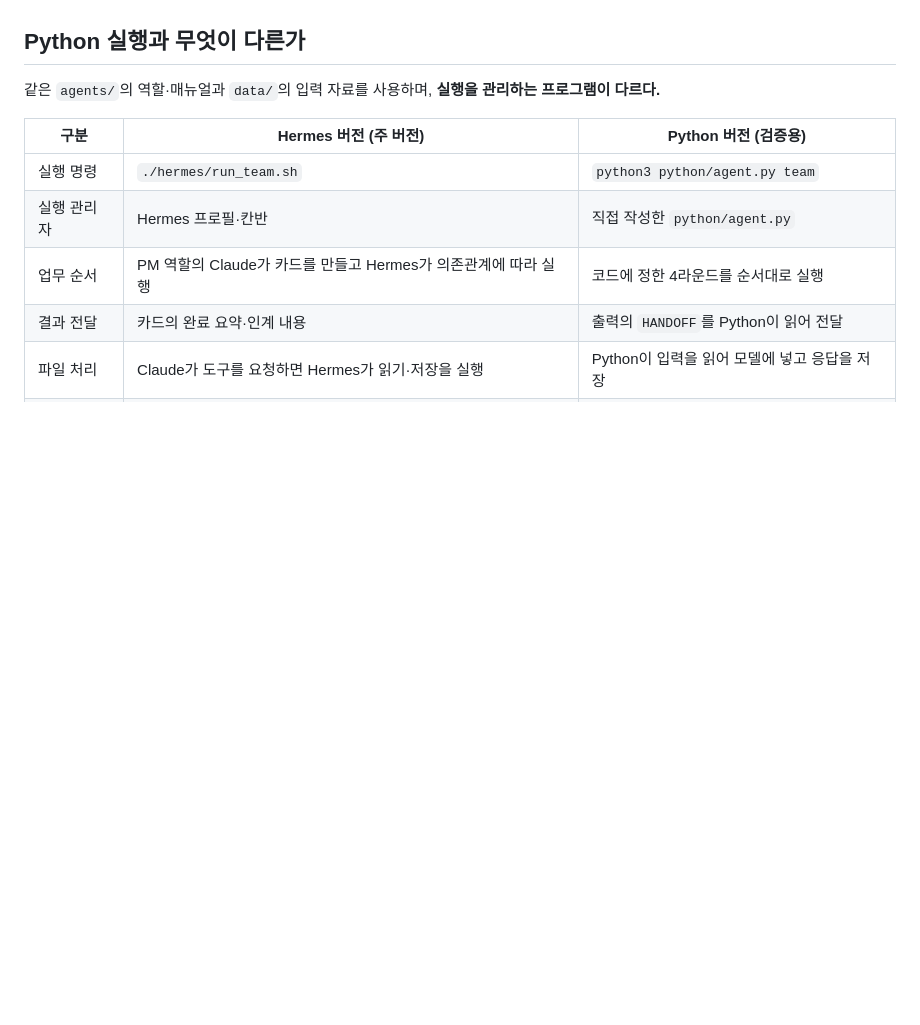
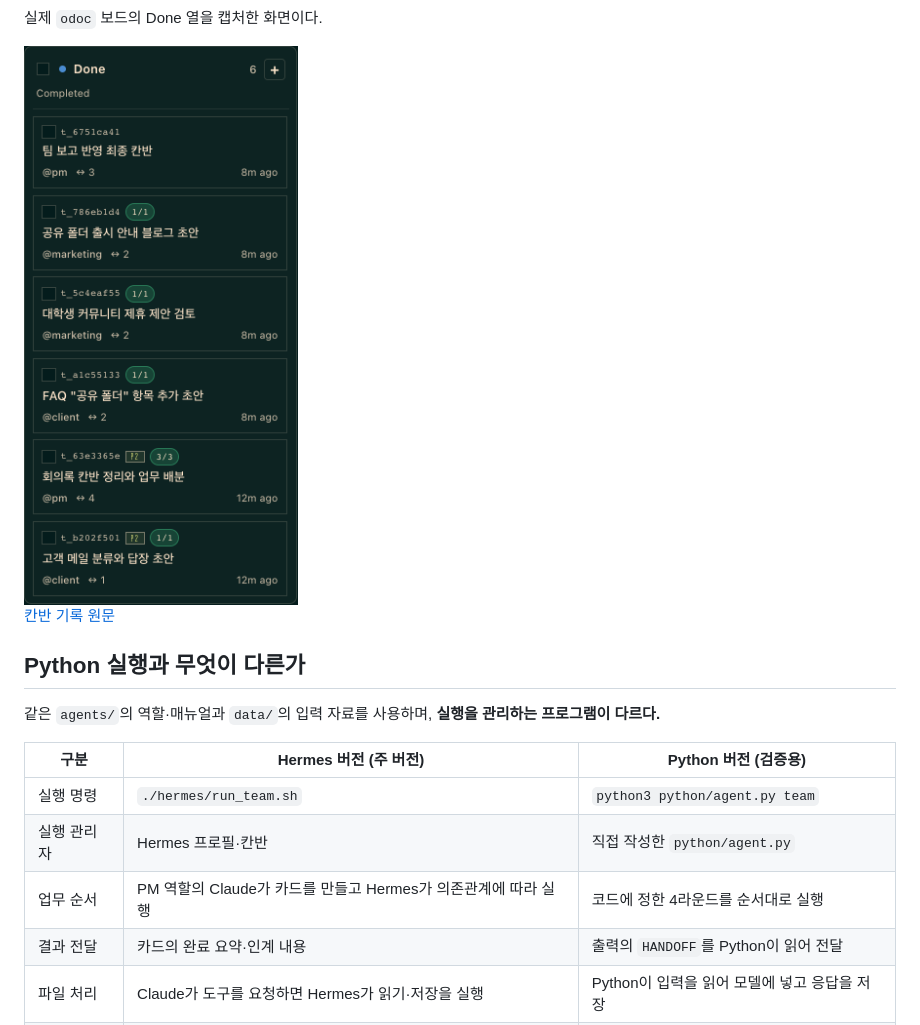
Before and after one commit to uuyeong/AGENT-STUDY, a Markdown page: README.md, the part around one of its changes. Drawn GitHub-style; pictures changed too: docs/images/kanban-done.png (added); folded sections open; blank space fills up the shorter version.

```diff
--- a/README.md
+++ b/README.md
@@ -81,3 +203,11 @@ python3 hermes/export_board.py
+실제 `odoc` 보드의 Done 열을 캡처한 화면이다.
+
+<img src="docs/images/kanban-done.png" alt="Hermes odoc 보드의 완료 카드 6개" width="360">
+
+[칸반 기록 원문](hermes/workspace/results/00_board.md)
+
+</details>
+
 ## Python 실행과 무엇이 다른가
 
 같은 `agents/`의 역할·매뉴얼과 `data/`의 입력 자료를 사용하며, **실행을 관리하는 프로그램이 다르다.**
```
Also changed, not shown: other parts of README.md (+123 -1 lines), docs/RESULTS.md (+10 -10 lines), docs/images/client-result.png (added), docs/images/pm-final.png (added), 7 other files.
